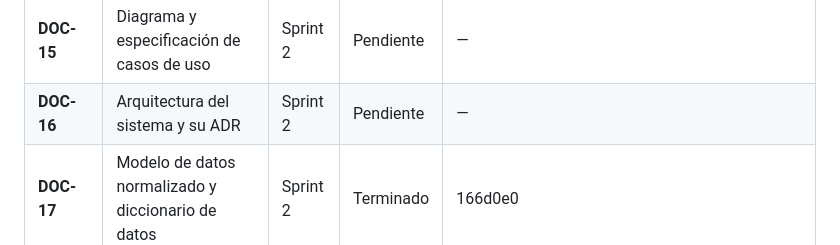
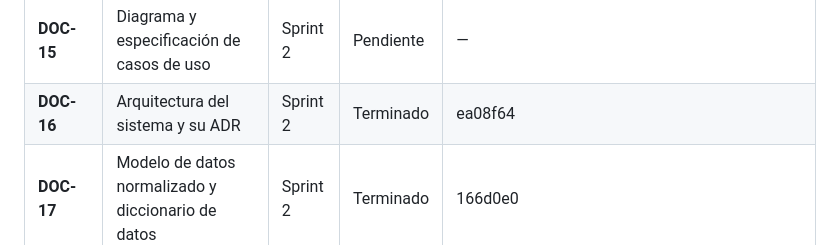
Before and after one commit to Aryannext/El-taller-ines, a Markdown page: docs/00-scrum/product-backlog.md, the part around the change. Rendered like a GitHub page.

Commit message:
docs(sprint-2): DOC-16 terminado en el backlog
Co-Authored-By: Claude Opus 5 <noreply@anthropic.com>

```diff
--- a/docs/00-scrum/product-backlog.md
+++ b/docs/00-scrum/product-backlog.md
@@ -55,7 +55,7 @@ Los documentos del Sprint 1 se adelantaron: se terminaron el 13 y el 14 de septi
 | **DOC-13** | Wireframes y mockups | Sprint 2 | Terminado | 93cd7ee |
 | **DOC-14** | Validación de mockups con el instructor | Sprint 2 | Pendiente | — |
 | **DOC-15** | Diagrama y especificación de casos de uso | Sprint 2 | Pendiente | — |
-| **DOC-16** | Arquitectura del sistema y su ADR | Sprint 2 | Pendiente | — |
+| **DOC-16** | Arquitectura del sistema y su ADR | Sprint 2 | Terminado | ea08f64 |
 | **DOC-17** | Modelo de datos normalizado y diccionario de datos | Sprint 2 | Terminado | 166d0e0 |
 | **DOC-18** | Diagramas de clases, secuencia, estados, componentes y despliegue | Sprint 2 | Pendiente | — |
 | **DOC-19** | Especificación técnica | Sprint 2 | Pendiente | — |
```
